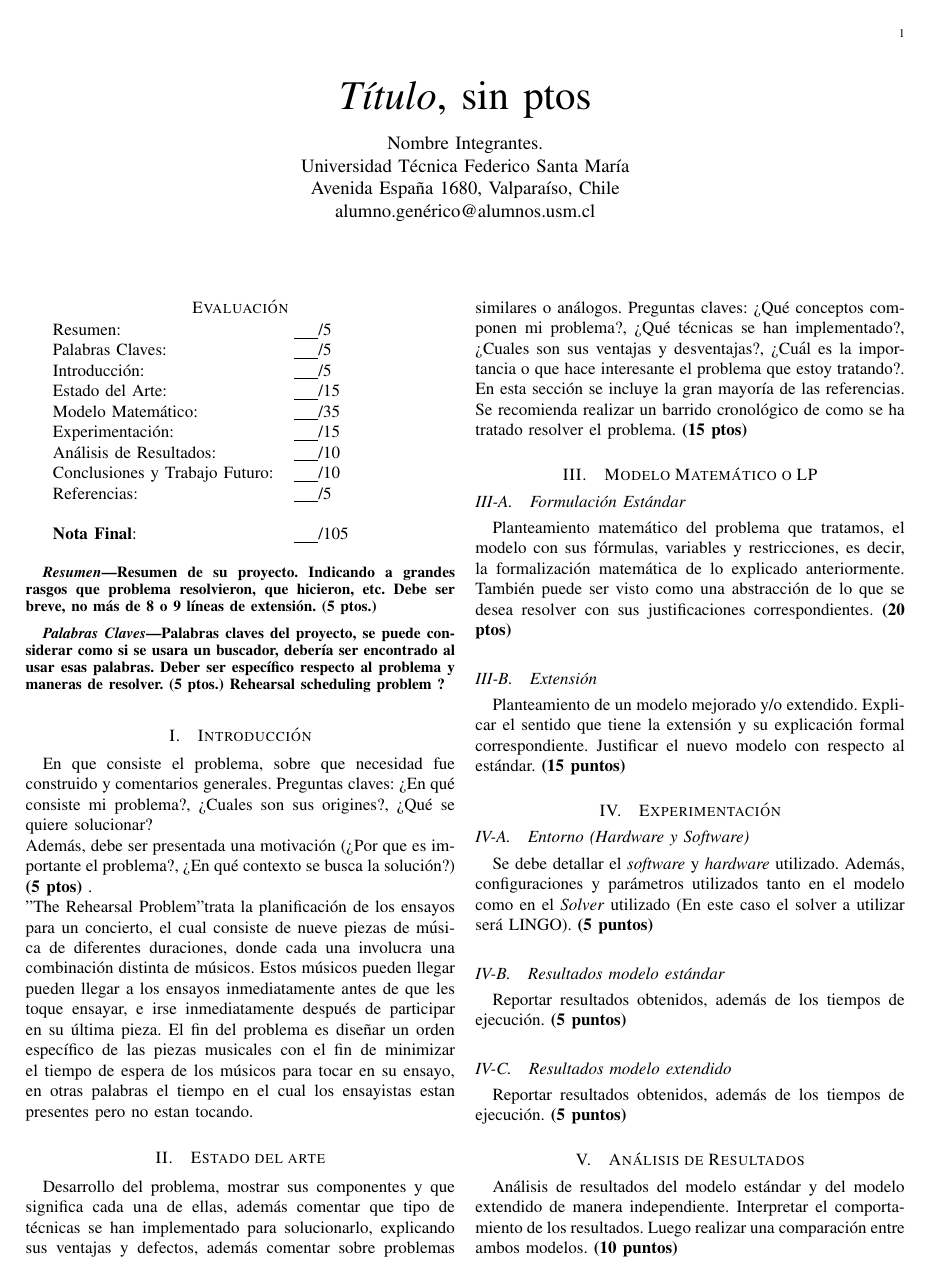
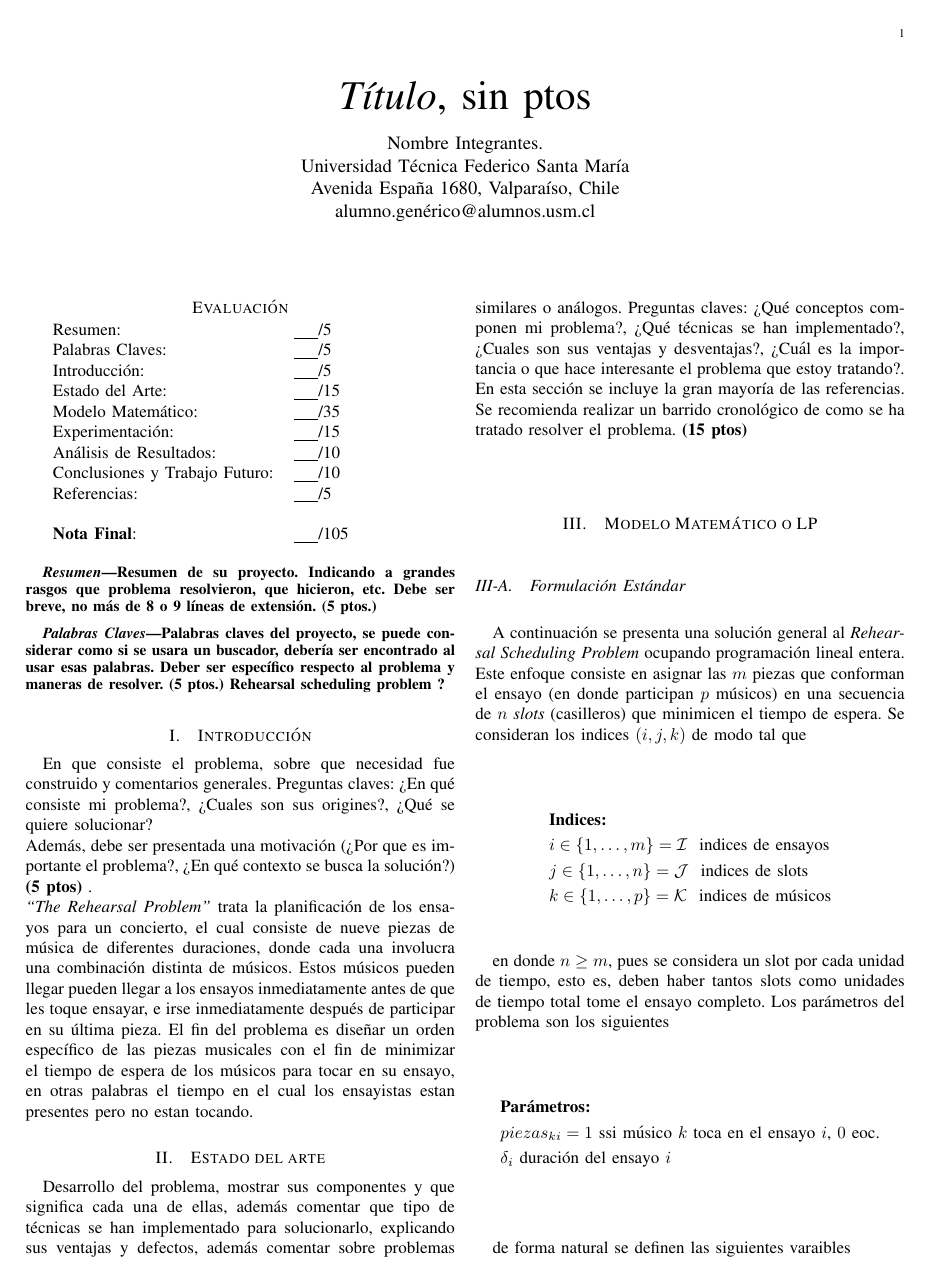
Before and after one commit to gemoya/proyecto-io, a LaTeX paper (informe/plantilla/proyecto.tex): page 1 of 2. Compiled offline with LaTeX, dvips and Ghostscript.

Commit message:
avances en el modelo

```diff
--- a/informe/plantilla/proyecto.tex
+++ b/informe/plantilla/proyecto.tex
@@ -57,11 +57,40 @@ Palabras claves del proyecto, se puede considerar como si se usara un buscador,
 
 \section{Introducción}
 En que consiste el problema, sobre que necesidad fue construido y comentarios generales. Preguntas claves: ¿En qué consiste mi problema?, ¿Cuales son sus origines?, ¿Qué se quiere solucionar?\\
-Además, debe ser presentada una motivación (¿Por que es importante el problema?, ¿En qué contexto se busca la solución?) \textbf{(5 ptos)} .\\ "The Rehearsal Problem" trata la planificación de los ensayos para un concierto, el cual consiste de nueve piezas de música de diferentes duraciones, donde cada una involucra una combinación distinta de músicos. Estos músicos pueden llegar pueden llegar a los ensayos inmediatamente antes de que les toque ensayar, e irse inmediatamente después de participar en su última pieza. El fin del problema es diseñar un orden específico de las piezas musicales con el fin de minimizar el tiempo de espera de los músicos para tocar en su ensayo, en otras palabras el tiempo en el cual los ensayistas estan presentes pero no estan tocando.
+Además, debe ser presentada una motivación (¿Por que es importante el problema?, ¿En qué contexto se busca la solución?) \textbf{(5 ptos)} .\\ \textit{``The Rehearsal Problem"} trata la planificación de los ensayos para un concierto, el cual consiste de nueve piezas de música de diferentes duraciones, donde cada una involucra una combinación distinta de músicos. Estos músicos pueden llegar pueden llegar a los ensayos inmediatamente antes de que les toque ensayar, e irse inmediatamente después de participar en su última pieza. El fin del problema es diseñar un orden específico de las piezas musicales con el fin de minimizar el tiempo de espera de los músicos para tocar en su ensayo, en otras palabras el tiempo en el cual los ensayistas estan presentes pero no estan tocando.
 
 \section{Estado del arte}
 Desarrollo del problema, mostrar sus componentes y que significa cada una de ellas, además comentar que tipo de técnicas se han implementado para solucionarlo, explicando sus ventajas y defectos, además comentar sobre problemas similares o análogos. Preguntas claves: ¿Qué conceptos componen mi problema?, ¿Qué técnicas se han implementado?, ¿Cuales son sus ventajas y desventajas?, ¿Cuál es la importancia o que hace interesante el problema que estoy tratando?. En esta sección se incluye la gran mayoría de las referencias. Se recomienda realizar un barrido cronológico de como se ha tratado resolver el problema. \textbf{(15 ptos)}
 
 \section{Modelo Matemático o LP}
 \subsection{Formulación Estándar}
-Planteamiento matemático del problema que tratamos, el modelo con sus fórmulas, variables y restricciones, es decir, la formalización matemática de lo explicado anteriormente. También puede ser visto como una abstracción de lo que se desea resolver con sus justificaciones correspondientes. \textbf{(20 ptos)}
+A continuación se presenta una solución general al \textit{Rehearsal Scheduling Problem} ocupando programación lineal entera. Este enfoque consiste en asignar las $m$ piezas que conforman el ensayo (en donde participan $p$ músicos) en una secuencia de $n$ \textit{slots} (casilleros) que minimicen el tiempo de espera. Se consideran los indices $(i,j,k)$ de modo tal que
+
+\begin{flalign*}
+& \text{\textbf{Indices:}} \\
+& i \in \{1,\ldots,m\} = \mathcal{I} \ \ \text{indices de ensayos} \\
+& j \in \{1,\ldots,n\} = \mathcal{J} \ \ \text{indices de slots} \\
+& k \in \{1,\ldots,p\} = \mathcal{K} \ \ \text{indices de músicos}
+\end{flalign*}
+
+en donde $n \geq m$, pues se considera un slot por cada unidad de tiempo, esto es, deben haber tantos slots como unidades de tiempo total tome el ensayo completo. Los parámetros del problema son los siguientes
+
+\begin{flalign*}
+& \text{\textbf{Parámetros:}} \\
+& piezas_{ki} = 1 \text{ ssi músico }k \text{ toca en el ensayo }i \text{, } 0 \text{ eoc.} \\
+& \delta_{i}  \text{ duración del ensayo } i \\
+\end{flalign*}
+
+de forma natural se definen las siguientes varaibles
+
+\begin{flalign*}
+& \text{\textbf{Variables:}} \\
+& s_{ij} = 1 \text{ ssi  ensayo } i \text{ va en el slot }j \text{, } 0 \text{ eoc.} \\
+& plays_{kj} = 1 \text{ ssi  músico } k \text{ debe tocar en slot }j \text{, } 0 \text{ eoc.} \\
+& start_{ij} = 1 \text{ ssi  ensayo } i \text{ es ensayado en o antes de slot }j \text{, } 0 \text{ eoc.} \\
+& end_{ij} = 1 \text{ ssi  ensayo } i \text{ es ensayado en o después de slot }j \text{, } 0 \text{ eoc.} \\
+& r_{kj} = 1 \text{ ssi  músico } k \text{ está presente en slot }j \text{, } 0 \text{ eoc.} \\
+& a_{kj} = 1 \text{ ssi  músico } k \text{ arriva en o antes de slot } j \text{, } 0 \text{ eoc.} \\
+& l_{kj} = 1 \text{ ssi  músico } k \text{ se retira en o después de slot } j \text{, } 0 \text{ eoc.} \\
+& w_{kj} = 1 \text{ ssi  músico } k \text{ debe esperar en slot } j \text{, } 0 \text{ eoc.} \\
+\end{flalign*}
```
Also changed, not shown: informe/plantilla/proyecto.pdf, informe/plantilla/proyecto.tex (69 more changed lines), 3 other files.
